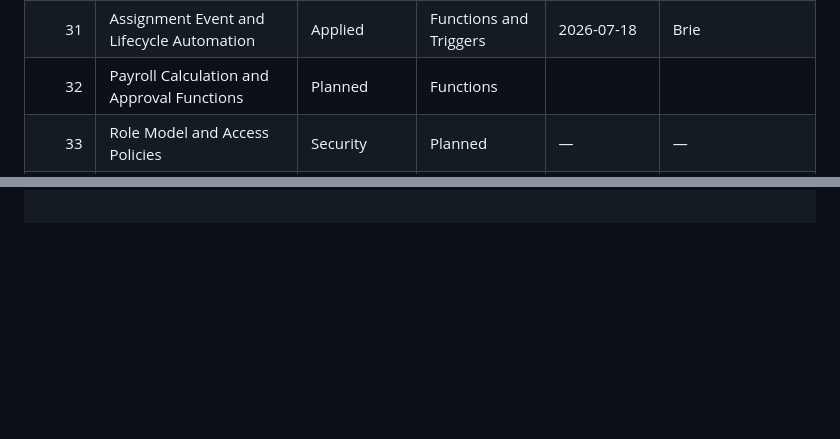
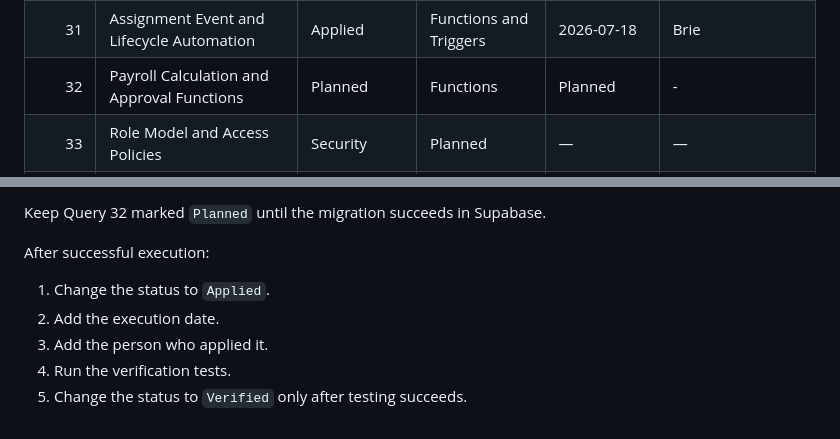
Before and after one commit to briedelosreyes/iautoagent-contractor-portal, a Markdown page: DATABASE_CHANGELOG.md, 2 parts joined by grey strips. Drawn GitHub-style; blank space fills up the shorter version.

Commit message:
feat(database): add Query 32 payroll calculation and approval functions

```diff
--- a/DATABASE_CHANGELOG.md
+++ b/DATABASE_CHANGELOG.md
@@ -37,7 +37,7 @@ This file tracks every production database change made to the iAutoAgent Contrac
 | 29 | Assignment, Cost, and Completion Schema Inspection | Inspection | Completed | 2026-07-18 | Brie |
 | 30 | Assignment Lifecycle and Payroll Foundation | Schema | Applied | 2026-07-18 | Brie |
 | 31 | Assignment Event and Lifecycle Automation | Applied | Functions and Triggers | 2026-07-18 | Brie |
-| 32 | Payroll Calculation and Approval Functions | Planned | Functions |  |  |
+| 32 | Payroll Calculation and Approval Functions | Planned | Functions | Planned | - | - |
 | 33 | Role Model and Access Policies | Security | Planned | — | — |
 | 34 | Cancellation and Late-Pay Engine | Functions | Planned | — | — |
 | 35 | Completion and Cost Notification Automation | Automation | Planned | — | — |
@@ -713,0 +861,9 @@ Query 31 completed successfully
+Keep Query 32 marked `Planned` until the migration succeeds in Supabase.
+
+After successful execution:
+
+1. Change the status to `Applied`.
+2. Add the execution date.
+3. Add the person who applied it.
+4. Run the verification tests.
+5. Change the status to `Verified` only after testing succeeds.
```
Also changed, not shown: other parts of DATABASE_CHANGELOG.md (+148 -1 lines).
